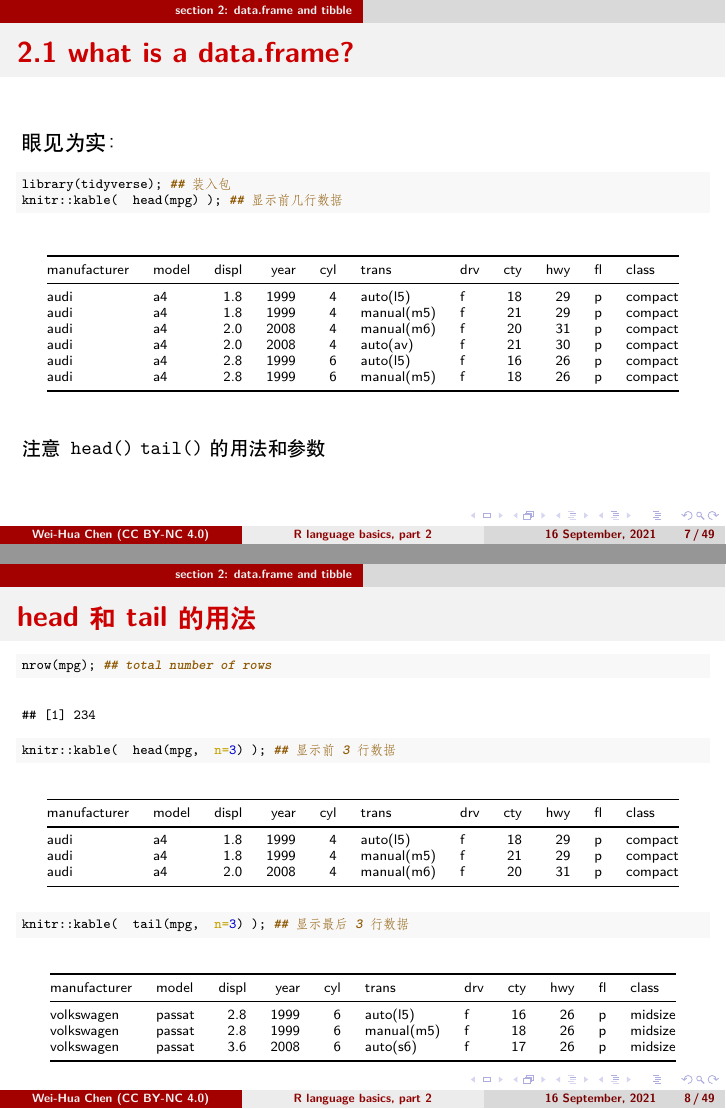
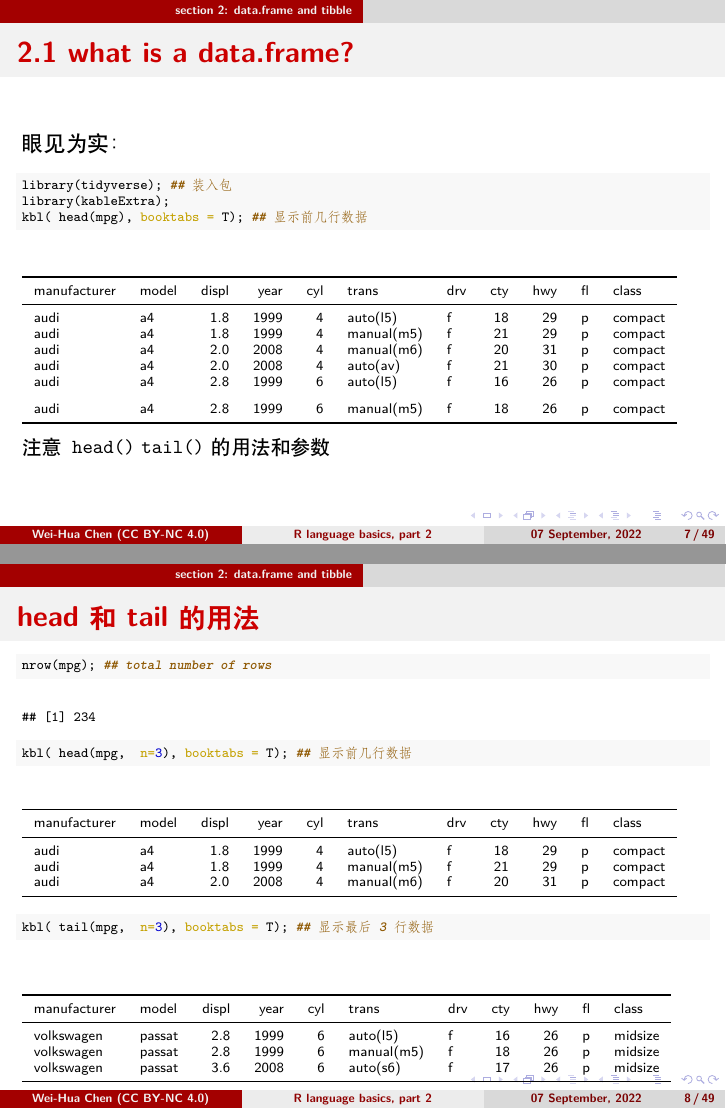
Before and after one commit to evolgeniusteam/R-for-bioinformatics, an R Markdown document (talk03.Rmd): pages 7 and 8 of 49, joined at a grey line. The pictures show the output file talk03.pdf that the author committed with the source.

Commit message:
update talk03

````diff
--- a/talk03.Rmd
+++ b/talk03.Rmd
@@ -64,9 +63,10 @@ knitr::knit_hooks$set(error = color_block('red'))
 
 \FontSmall
 
-```{r echo=TRUE, message=FALSE}
+```{r echo=TRUE, message=FALSE, warning=FALSE }
 library(tidyverse); ## 装入包
-knitr::kable(  head(mpg) ); ## 显示前几行数据
+library(kableExtra);
+kbl( head(mpg), booktabs = T); ## 显示前几行数据
 ```
 
 \FontNormal
@@ -79,8 +79,8 @@ knitr::kable(  head(mpg) ); ## 显示前几行数据
 
 ```{r}
 nrow(mpg); ## total number of rows
-knitr::kable(  head(mpg,  n=3) ); ## 显示前3行数据
-knitr::kable(  tail(mpg,  n=3) ); ## 显示最后3行数据
+kbl( head(mpg,  n=3), booktabs = T); ## 显示前几行数据
+kbl( tail(mpg,  n=3), booktabs = T); ## 显示最后3行数据
 ```
 
 
````
Also changed, not shown: Exercises and homework/talk03-homework.Rmd (+1 -1 lines), beamer_default.tex, talk02.pdf, talk02.tex (added), talk03.pdf, talk03.Rmd (3 more changed lines), 2 other files.
